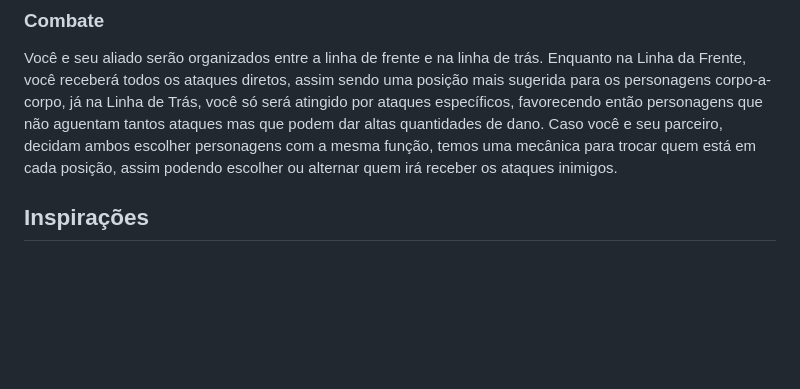
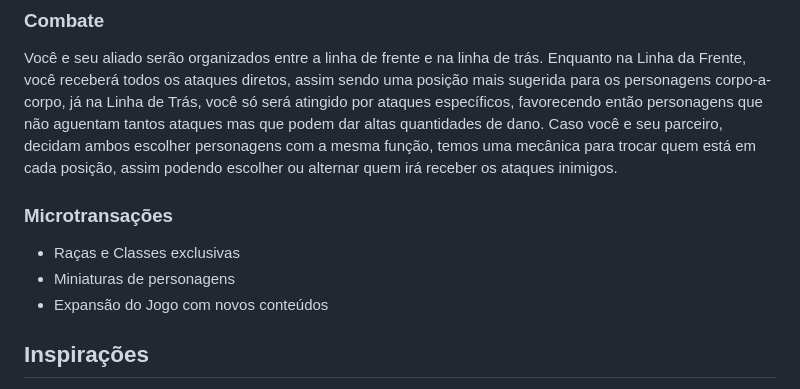
Before and after one commit to Chernobily/ChernoRPG, a Markdown page: README.md, the part around the change. GitHub-like rendering; blank space fills up the shorter version.

Commit message:
Adicionado Microtransações

```diff
--- a/README.md
+++ b/README.md
@@ -18,6 +18,13 @@ ChernoRPG é focado em combate e customização, com um sistema de Combate por T
 
 Você e seu aliado serão organizados entre a linha de frente e na linha de trás. Enquanto na Linha da Frente, você receberá todos os ataques diretos, assim sendo uma posição mais sugerida para os personagens corpo-a-corpo, já na Linha de Trás, você só será atingido por ataques específicos, favorecendo então personagens que não aguentam tantos ataques mas que podem dar altas quantidades de dano. Caso você e seu parceiro, decidam ambos escolher personagens com a mesma função, temos uma mecânica para trocar quem está em cada posição, assim podendo escolher ou alternar quem irá receber os ataques inimigos.
 
+
+
+### Microtransações
+- Raças e Classes exclusivas
+- Miniaturas de personagens
+- Expansão do Jogo com novos conteúdos
+
 ## Inspirações
 
 - [Dungeons and Dragons TTRPG](https://dnd.wizards.com/pt-BR)
```
